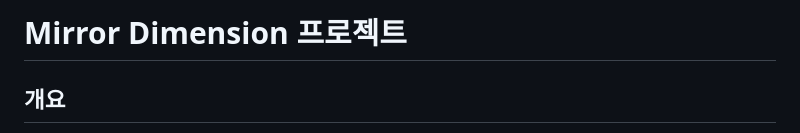
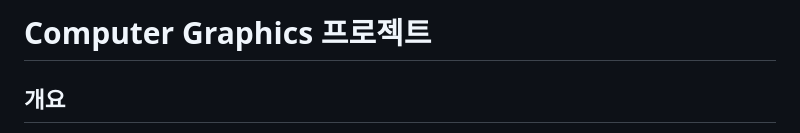
Before and after one commit to Sean-Kim831/2024_Graphics_Project, a Markdown page: README.md, the part around the change. GitHub-like rendering.

```diff
--- a/README.md
+++ b/README.md
@@ -1,4 +1,4 @@
-# Mirror Dimension 프로젝트
+# Computer Graphics 프로젝트
 
 ## 개요
 
```
